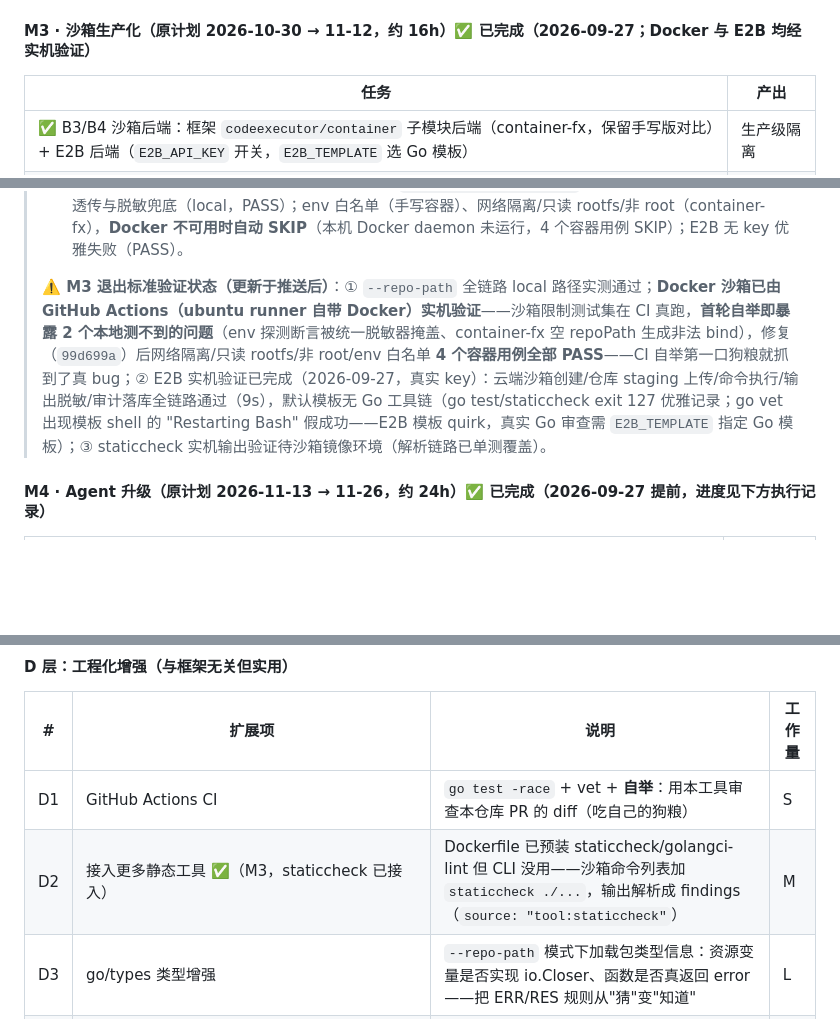
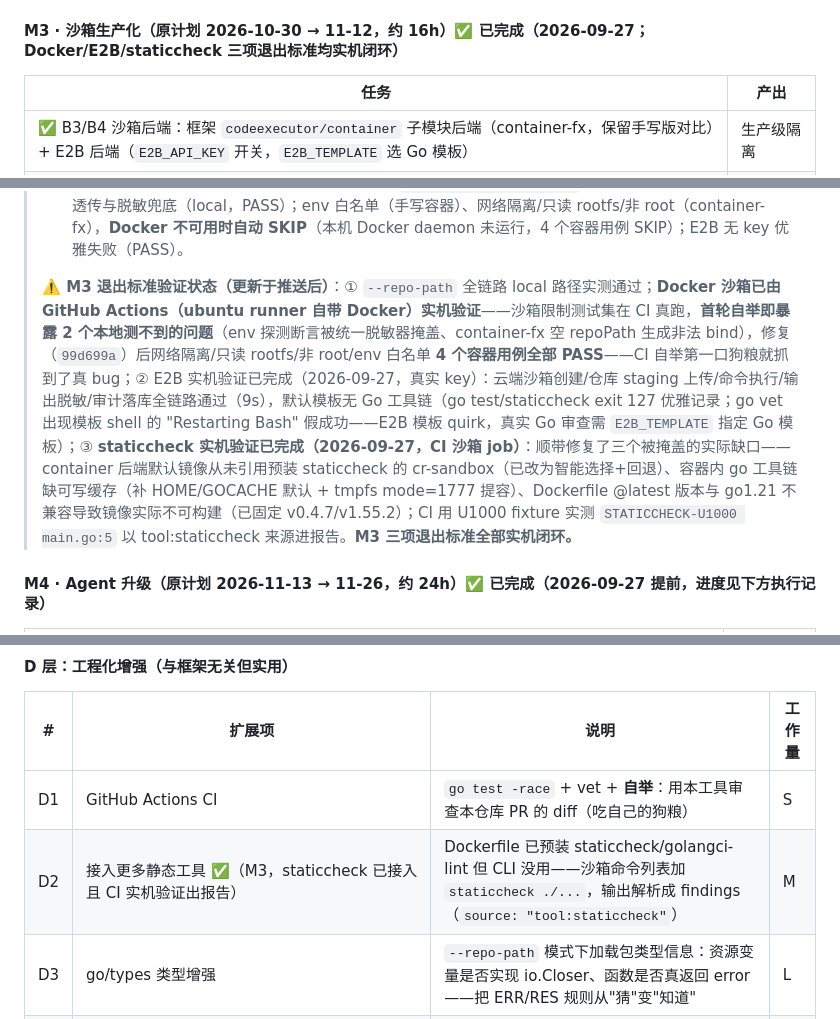
Before and after one commit to ImaiChika/code-review-agent, a Markdown page: PROJECT_GUIDE.md, 3 parts joined by grey strips. Rendered like a GitHub page; blank space fills up the shorter version.

Commit message:
docs(M3): all three exit criteria live-verified (Docker/E2B/staticcheck)

```diff
--- a/PROJECT_GUIDE.md
+++ b/PROJECT_GUIDE.md
@@ -467,7 +467,7 @@ rules:
 > - ✅ **evidence_chain 完成（2026-09-27）**：`findings.Finding.EvidenceChain`（json omitempty）+ `BuildEvidenceChain(file, line, ruleID, fact, confidence)` 四步链（hunk→fact→rule→confidence），链中只含定位/事实类型/规则/置信度、**不携带代码内容值**（与统一 Redactor 同一纪律）；12 个产生点全部填充（SEC×3/GOR/RES/ERR×4/TST×2/DB×1）。测试：findings 层 2 用例（结构/JSON 序列化）+ rules 层专项（链 ≥4 步、无明文密钥、含 hunk/rule 步骤）+ 数据集脱敏门禁扩展到 evidence_chain。
 > - ✅ **门禁升级 v1 并达标（2026-09-27）**：门禁阈值 0.80/0.85/0.15 → **0.85/0.90/0.10**。实测（30 样本 = 17 正 + 13 负含 5 hard 陷阱）：**TP=24 FN=0 FP=0，recall 100%、precision 100%、negFPR 0%**，脱敏 0 泄漏（含 evidence_chain 检查）。全量回归 12 包 `-race` 全绿。
 
-#### M3 · 沙箱生产化（原计划 2026-10-30 → 11-12，约 16h）✅ 已完成（2026-09-27；Docker 与 E2B 均经实机验证）
+#### M3 · 沙箱生产化（原计划 2026-10-30 → 11-12，约 16h）✅ 已完成（2026-09-27；Docker/E2B/staticcheck 三项退出标准均实机闭环）
 
 | 任务 | 产出 |
 |------|------|
@@ -484,7 +484,7 @@ rules:
 > - ✅ **D2 staticcheck 接入完成（2026-09-27）**：沙箱命令列表加 `staticcheck ./...`（镜像内已预装；本地未装则记录失败不影响流程，exit 127 实测）；新增 `review/staticcheck.go`——输出解析为 findings（`STATICCHECK-<code>` 规则 ID、`source: "tool:staticcheck"`、severity low、category **quality**（新分类，不参与评分维度）、confidence 0.95、带证据链），exit 0/1 均解析（1=发现问题），并入去重。测试 3 用例（解析/空输出/汇总）。**报告中出现 staticcheck 发现在有该工具的沙箱环境生效**（本地无 staticcheck，解析逻辑单测覆盖）。
 > - ✅ **沙箱限制测试集完成（2026-09-27）**：新增 `sandbox/limits_test.go` 8 用例——超时/输出截断/env 透传与脱敏兜底（local，PASS）；env 白名单（手写容器）、网络隔离/只读 rootfs/非 root（container-fx），**Docker 不可用时自动 SKIP**（本机 Docker daemon 未运行，4 个容器用例 SKIP）；E2B 无 key 优雅失败（PASS）。
 >
-> **⚠️ M3 退出标准验证状态（更新于推送后）**：① `--repo-path` 全链路 local 路径实测通过；**Docker 沙箱已由 GitHub Actions（ubuntu runner 自带 Docker）实机验证**——沙箱限制测试集在 CI 真跑，**首轮自举即暴露 2 个本地测不到的问题**（env 探测断言被统一脱敏器掩盖、container-fx 空 repoPath 生成非法 bind），修复（`99d699a`）后网络隔离/只读 rootfs/非 root/env 白名单 **4 个容器用例全部 PASS**——CI 自举第一口狗粮就抓到了真 bug；② E2B 实机验证已完成（2026-09-27，真实 key）：云端沙箱创建/仓库 staging 上传/命令执行/输出脱敏/审计落库全链路通过（9s），默认模板无 Go 工具链（go test/staticcheck exit 127 优雅记录；go vet 出现模板 shell 的 "Restarting Bash" 假成功——E2B 模板 quirk，真实 Go 审查需 `E2B_TEMPLATE` 指定 Go 模板）；③ staticcheck 实机输出验证待沙箱镜像环境（解析链路已单测覆盖）。
+> **⚠️ M3 退出标准验证状态（更新于推送后）**：① `--repo-path` 全链路 local 路径实测通过；**Docker 沙箱已由 GitHub Actions（ubuntu runner 自带 Docker）实机验证**——沙箱限制测试集在 CI 真跑，**首轮自举即暴露 2 个本地测不到的问题**（env 探测断言被统一脱敏器掩盖、container-fx 空 repoPath 生成非法 bind），修复（`99d699a`）后网络隔离/只读 rootfs/非 root/env 白名单 **4 个容器用例全部 PASS**——CI 自举第一口狗粮就抓到了真 bug；② E2B 实机验证已完成（2026-09-27，真实 key）：云端沙箱创建/仓库 staging 上传/命令执行/输出脱敏/审计落库全链路通过（9s），默认模板无 Go 工具链（go test/staticcheck exit 127 优雅记录；go vet 出现模板 shell 的 "Restarting Bash" 假成功——E2B 模板 quirk，真实 Go 审查需 `E2B_TEMPLATE` 指定 Go 模板）；③ **staticcheck 实机验证已完成（2026-09-27，CI 沙箱 job）**：顺带修复了三个被掩盖的实际缺口——container 后端默认镜像从未引用预装 staticcheck 的 cr-sandbox（已改为智能选择+回退）、容器内 go 工具链缺可写缓存（补 HOME/GOCACHE 默认 + tmpfs mode=1777 提容）、Dockerfile @latest 版本与 go1.21 不兼容导致镜像实际不可构建（已固定 v0.4.7/v1.55.2）；CI 用 U1000 fixture 实测 `STATICCHECK-U1000 main.go:5` 以 tool:staticcheck 来源进报告。**M3 三项退出标准全部实机闭环。**
 
 #### M4 · Agent 升级（原计划 2026-11-13 → 11-26，约 24h）✅ 已完成（2026-09-27 提前，进度见下方执行记录）
 
@@ -592,7 +592,7 @@ rules:
 | # | 扩展项 | 说明 | 工作量 |
 |---|--------|------|--------|
 | D1 | GitHub Actions CI | `go test -race` + vet + **自举**：用本工具审查本仓库 PR 的 diff（吃自己的狗粮） | S |
-| D2 | 接入更多静态工具 ✅（M3，staticcheck 已接入） | Dockerfile 已预装 staticcheck/golangci-lint 但 CLI 没用——沙箱命令列表加 `staticcheck ./...`，输出解析成 findings（`source: "tool:staticcheck"`） | M |
+| D2 | 接入更多静态工具 ✅（M3，staticcheck 已接入且 CI 实机验证出报告） | Dockerfile 已预装 staticcheck/golangci-lint 但 CLI 没用——沙箱命令列表加 `staticcheck ./...`，输出解析成 findings（`source: "tool:staticcheck"`） | M |
 | D3 | go/types 类型增强 | `--repo-path` 模式下加载包类型信息：资源变量是否实现 io.Closer、函数是否真返回 error——把 ERR/RES 规则从"猜"变"知道" | L |
 | D4 | DB 生命周期专门规则 | Begin→Commit/Rollback 配对检查（题目 7 类规则里唯一没专门做的） | S |
 | D5 | 文件路径列表输入 | 补 `--files a.go,b.go` 第三种输入模式（能力 4 缺口） | S |
```
